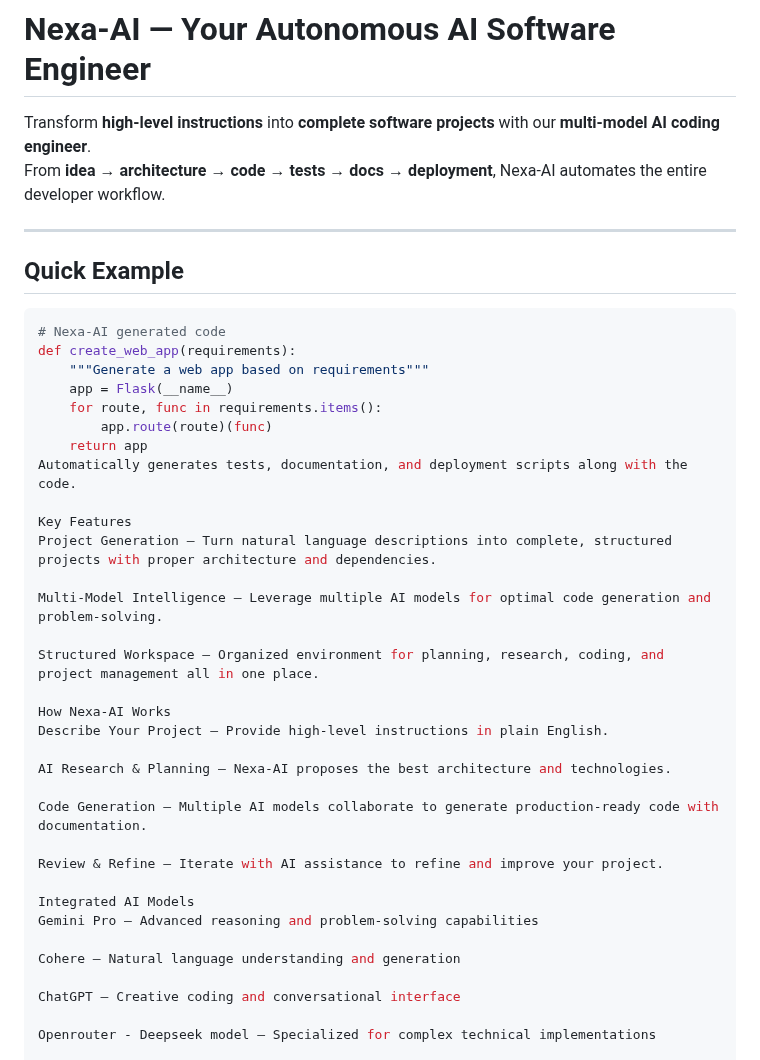
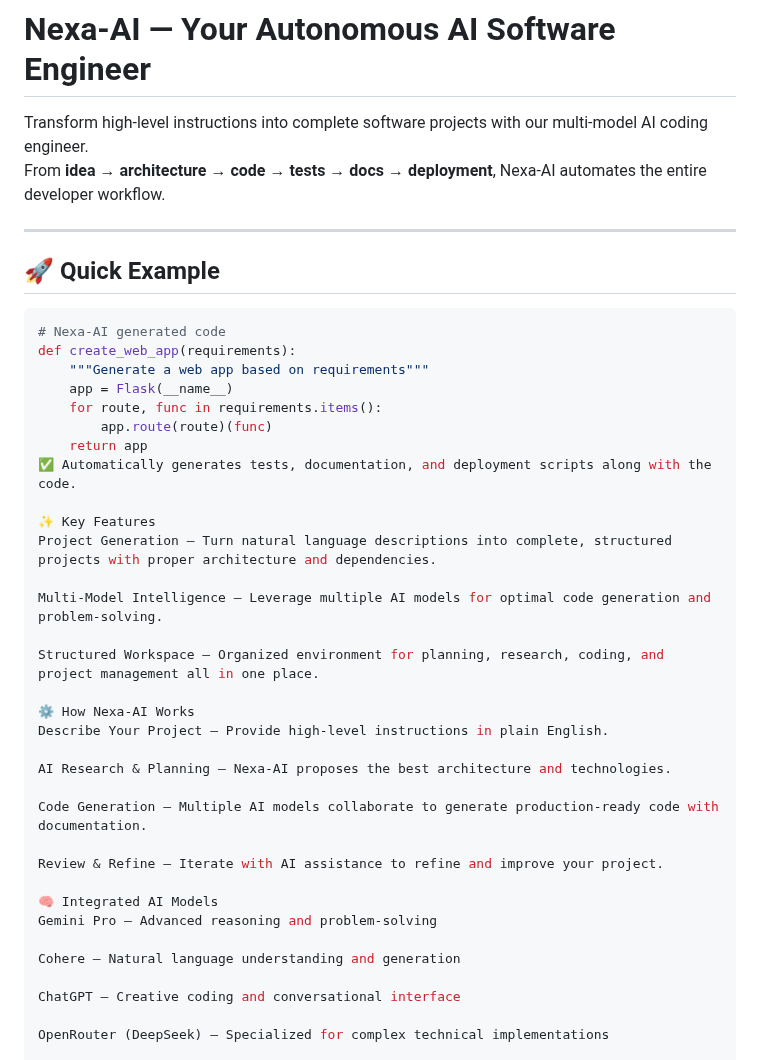
Before and after one commit to ARIHARAN-KC/nexa_AI-Flask, a Markdown page: README.md, the part around one of its changes. Rendered like a GitHub page.

````diff
--- a/README.md
+++ b/README.md
@@ -1,11 +1,11 @@
 # Nexa-AI — Your Autonomous AI Software Engineer
 
-Transform **high-level instructions** into **complete software projects** with our **multi-model AI coding engineer**.
+Transform high-level instructions into complete software projects with our multi-model AI coding engineer.
 From **idea → architecture → code → tests → docs → deployment**, Nexa-AI automates the entire developer workflow.
 
 ---
 
-## Quick Example
+## 🚀 Quick Example
 
 ```python
 # Nexa-AI generated code
@@ -15,16 +15,16 @@ def create_web_app(requirements):
     for route, func in requirements.items():
         app.route(route)(func)
     return app
-Automatically generates tests, documentation, and deployment scripts along with the code.
+✅ Automatically generates tests, documentation, and deployment scripts along with the code.
 
-Key Features
+✨ Key Features
 Project Generation – Turn natural language descriptions into complete, structured projects with proper architecture and dependencies.
 
 Multi-Model Intelligence – Leverage multiple AI models for optimal code generation and problem-solving.
 
 Structured Workspace – Organized environment for planning, research, coding, and project management all in one place.
 
-How Nexa-AI Works
+⚙️ How Nexa-AI Works
 Describe Your Project – Provide high-level instructions in plain English.
 
 AI Research & Planning – Nexa-AI proposes the best architecture and technologies.
@@ -33,12 +33,12 @@ Code Generation – Multiple AI models collaborate to generate production-ready
 
 Review & Refine – Iterate with AI assistance to refine and improve your project.
 
-Integrated AI Models
-Gemini Pro – Advanced reasoning and problem-solving capabilities
+🧠 Integrated AI Models
+Gemini Pro – Advanced reasoning and problem-solving
 
 Cohere – Natural language understanding and generation
 
 ChatGPT – Creative coding and conversational interface
 
-Openrouter - Deepseek model – Specialized for complex technical implementations
+OpenRouter (DeepSeek) – Specialized for complex technical implementations
 
````
Also changed, not shown: other parts of README.md (+50 -37 lines).
